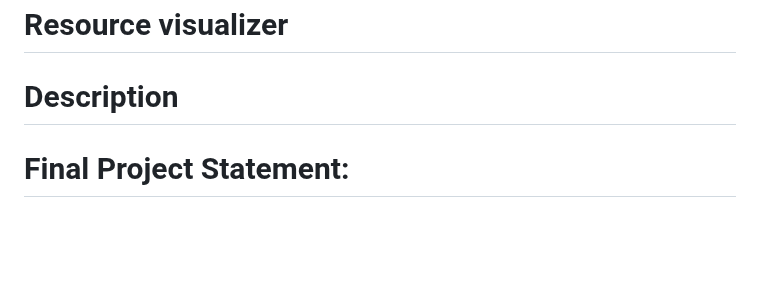
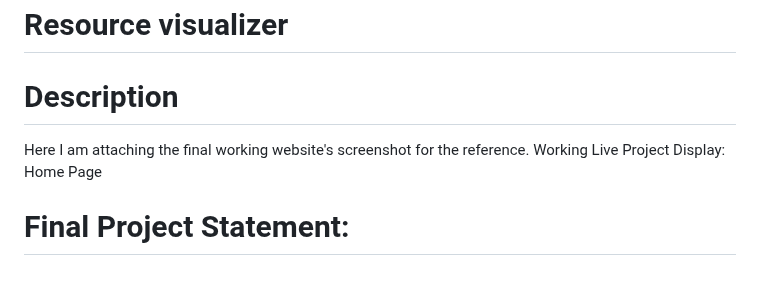
Before and after one commit to BHARATHWAJ9676/OLD-WORLD-EATS, a Markdown page: README.md, the part around the change. Rendered like a GitHub page; blank space fills up the shorter version.

```diff
--- a/README.md
+++ b/README.md
@@ -58,7 +58,9 @@ Traditional foods are deeply rooted in culture and often reflect the history, ge
 
 
 # Description
-
+Here I am attaching the final working website's screenshot for the reference.
+Working Live Project Display:
+Home Page
 
 
 
```
